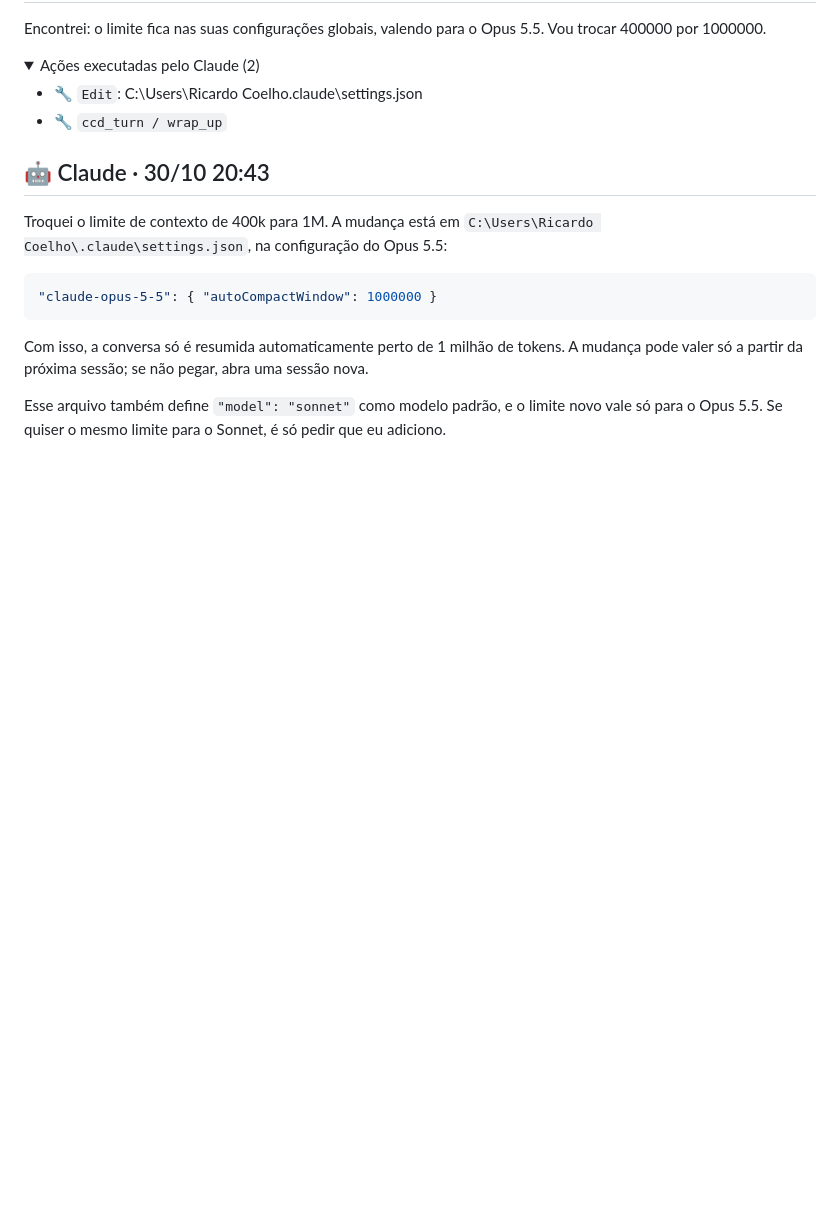
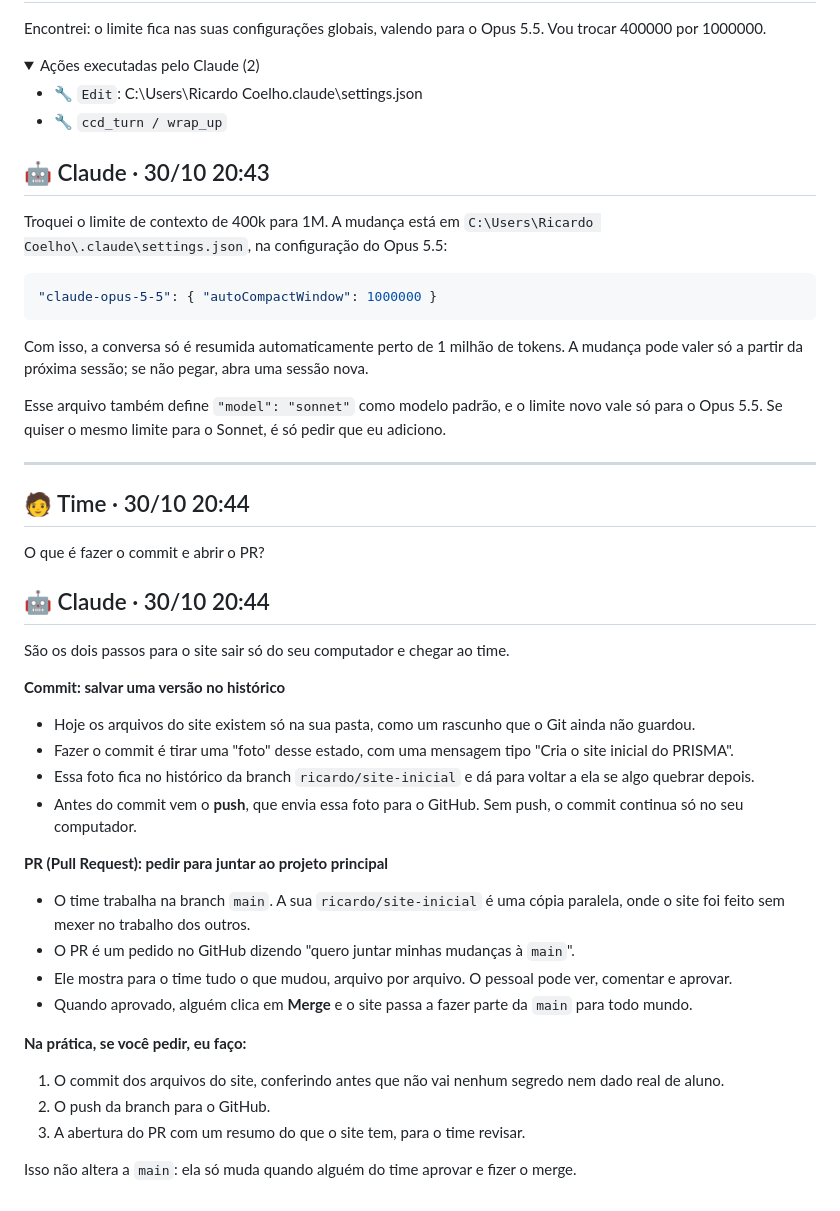
Before and after one commit to pibic68-stack/hackathon-lep-carcara, a Markdown page: prompts/conversas/sessao-5f9e39b8.md, the part around one of its changes. Drawn GitHub-style; folded sections open; blank space fills up the shorter version.

Commit message:
Atualiza registro da conversa com IA

```diff
--- a/prompts/conversas/sessao-5f9e39b8.md
+++ b/prompts/conversas/sessao-5f9e39b8.md
@@ -901,3 +901,34 @@ Troquei o limite de contexto de 400k para 1M. A mudança está em `C:\Users\Rica
 Com isso, a conversa só é resumida automaticamente perto de 1 milhão de tokens. A mudança pode valer só a partir da próxima sessão; se não pegar, abra uma sessão nova.
 
 Esse arquivo também define `"model": "sonnet"` como modelo padrão, e o limite novo vale só para o Opus 5.5. Se quiser o mesmo limite para o Sonnet, é só pedir que eu adiciono.
+
+
+---
+
+## 🧑 Time · 30/10 20:44
+
+O que é fazer o commit e abrir o PR?
+
+
+## 🤖 Claude · 30/10 20:44
+
+São os dois passos para o site sair só do seu computador e chegar ao time.
+
+**Commit: salvar uma versão no histórico**
+- Hoje os arquivos do site existem só na sua pasta, como um rascunho que o Git ainda não guardou.
+- Fazer o commit é tirar uma "foto" desse estado, com uma mensagem tipo "Cria o site inicial do PRISMA".
+- Essa foto fica no histórico da branch `ricardo/site-inicial` e dá para voltar a ela se algo quebrar depois.
+- Antes do commit vem o **push**, que envia essa foto para o GitHub. Sem push, o commit continua só no seu computador.
+
+**PR (Pull Request): pedir para juntar ao projeto principal**
+- O time trabalha na branch `main`. A sua `ricardo/site-inicial` é uma cópia paralela, onde o site foi feito sem mexer no trabalho dos outros.
+- O PR é um pedido no GitHub dizendo "quero juntar minhas mudanças à `main`".
+- Ele mostra para o time tudo o que mudou, arquivo por arquivo. O pessoal pode ver, comentar e aprovar.
+- Quando aprovado, alguém clica em **Merge** e o site passa a fazer parte da `main` para todo mundo.
+
+**Na prática, se você pedir, eu faço:**
+1. O commit dos arquivos do site, conferindo antes que não vai nenhum segredo nem dado real de aluno.
+2. O push da branch para o GitHub.
+3. A abertura do PR com um resumo do que o site tem, para o time revisar.
+
+Isso não altera a `main`: ela só muda quando alguém do time aprovar e fizer o merge.
```
Also changed, not shown: other parts of prompts/conversas/sessao-5f9e39b8.md (+2 -2 lines).
